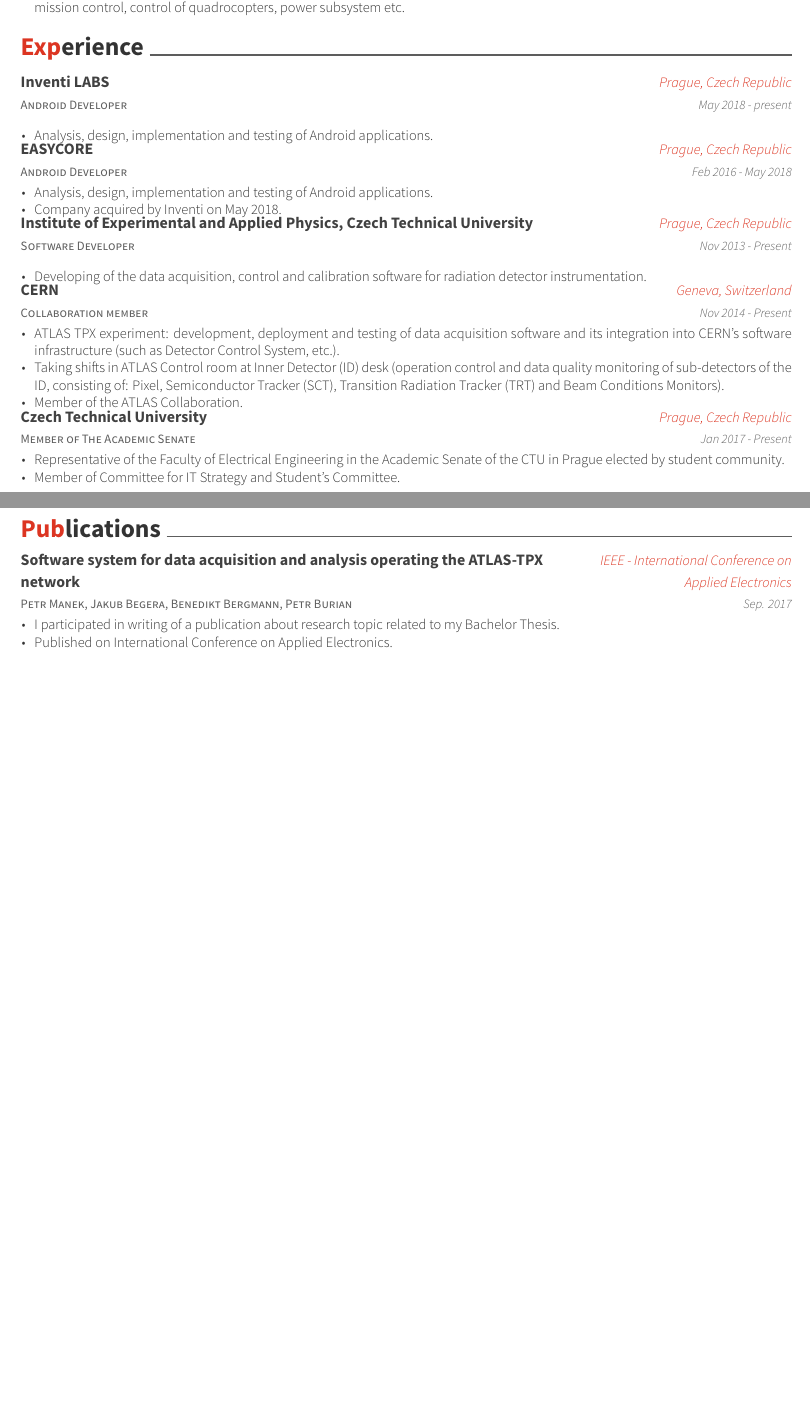
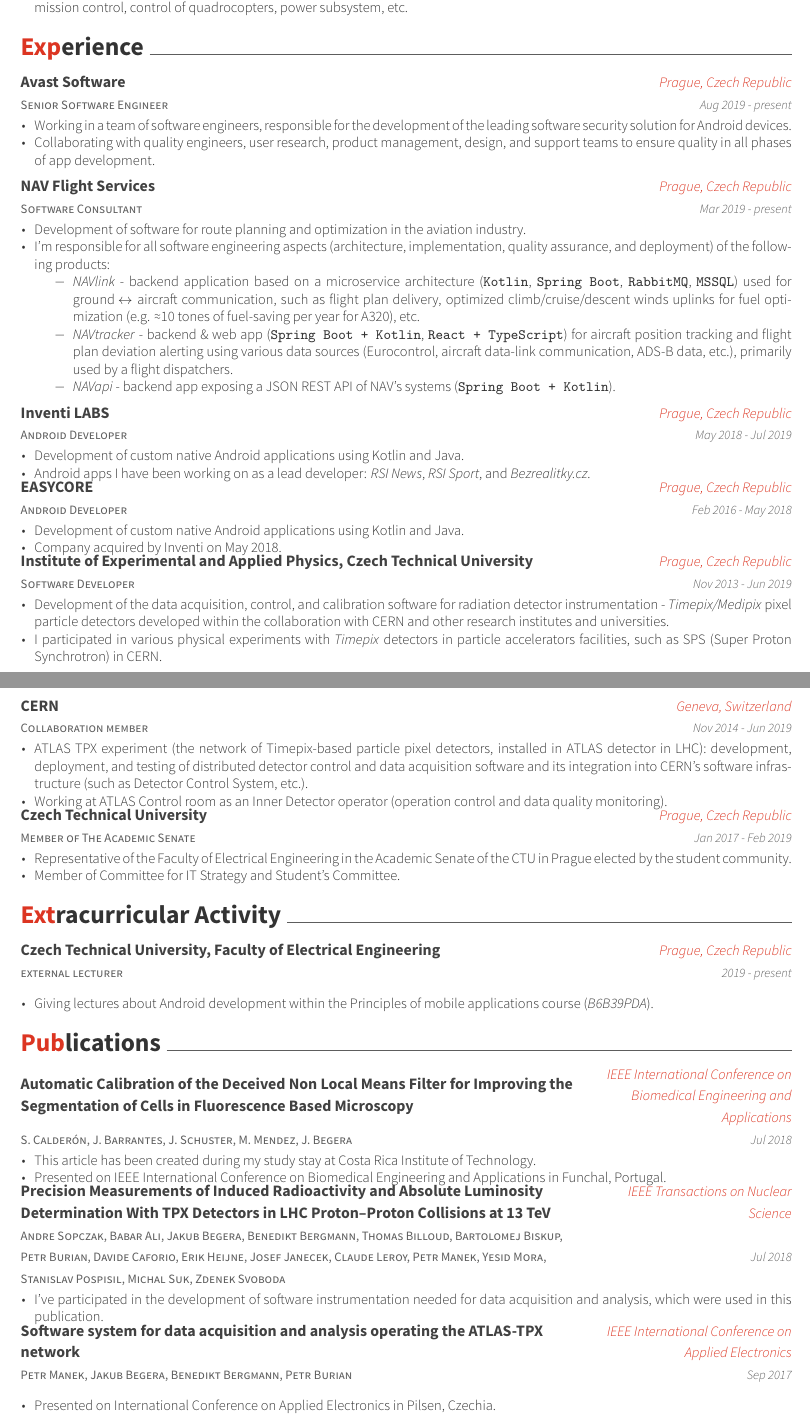
Before and after one commit to jakubbegera/Curriculum-Vitae, a LaTeX CV (resume.tex, which reads resume/experience.tex, resume/extracurricular.tex, resume/publications.tex): two parts of pages 1 and 2 of 2, joined at a grey line, cut so that both start at the same text, the shorter picture padded with empty space. Compiled offline with XeLaTeX.

Commit message:
Add a new jobs, fix typos

```diff
--- a/resume.tex
+++ b/resume.tex
@@ -57,13 +57,14 @@
 %%%%%%%%%%%%%%%%%%%%%%%%%%%%%%%%%%%%%%
 %%% Essentials
 \name{Jakub}{Begera}
-\address{Milady Horákové 27, Prague 170 00, Czech Republic}
+\address{Milady Horákové 399/27, Prague 170 00, Czech Republic}
 \mobile{(+420) 774 572 375}
 %%% Social
 \email{jakub@begera.cz}
 %\homepage{www.}
 \github{jakubbegera}
 \linkedin{jbegera}
+\stackoverflow{2878333}{jBegera}
 %%% Optionals
 \position{Software Engineer}
 
--- a/resume/experience.tex
+++ b/resume/experience.tex
@@ -1,13 +1,44 @@
 \cvsection{Experience}
 \begin{cventries}
+
+  \cventry
+    {Senior Software Engineer}
+    {Avast Software}
+    {Prague, Czech Republic}
+    {Aug 2019 - present}
+    {
+      \begin{cvitems}
+        \item {Working in a team of software engineers, responsible for the development of the leading software security solution for Android devices.}
+        \item {Collaborating with quality engineers, user research, product management, design, and support teams to ensure quality in all phases of app development.}
+      \end{cvitems}
+    }
+
+    \cventry
+    {Software Consultant}
+    {NAV Flight Services}
+    {Prague, Czech Republic}
+    {Mar 2019 - present}
+    {
+      \begin{cvitems}
+        \item {Development of software for route planning and optimization in the aviation industry.}
+        \item I'm responsible for all software engineering aspects (architecture, implementation, quality assurance, and deployment) of the following products:
+        \begin{itemize}
+          \item \textit{NAVlink} - backend application based on a microservice architecture (\texttt{Kotlin}, \texttt{Spring Boot}, \texttt{RabbitMQ}, \texttt{MSSQL}) used for ground~$\leftrightarrow$~aircraft communication, such as flight plan delivery, optimized climb/cruise/descent winds uplinks for fuel optimization (e.g. \approx10 tones of fuel-saving per year for A320), etc.
+          \item \textit{NAVtracker} - backend \& web app (\texttt{Spring Boot~+~Kotlin}, \texttt{React~+~TypeScript}) for aircraft position tracking and flight plan deviation alerting using various data sources (Eurocontrol, aircraft data-link communication, ADS-B data, etc.), primarily used by a flight dispatchers.
+          \item \textit{NAVapi} - backend app exposing a JSON REST API of NAV's systems (\texttt{Spring Boot~+~Kotlin}).
+        \end{itemize}
+      \end{cvitems}
+    }
+
   \cventry
     {Android Developer}
     {Inventi LABS}
     {Prague, Czech Republic}
-    {May 2018 - present}
+    {May 2018 - Jul 2019}
     {
       \begin{cvitems}
-      \item {Analysis, design, implementation and testing of Android applications.}
+        \item {Development of custom native Android applications using Kotlin and Java.}
+        \item {Android apps I have been working on as a lead developer: \textit{RSI News}, \textit{RSI Sport}, and \textit{Bezrealitky.cz}.}
       \end{cvitems}
     }
   \cventry
@@ -17,43 +48,42 @@
     {Feb 2016 - May 2018}
     {
       \begin{cvitems}
-      \item {Analysis, design, implementation and testing of Android applications.}
-      \item {Company acquired by Inventi on May 2018.}
+        \item {Development of custom native Android applications using Kotlin and Java.}
+        \item {Company acquired by Inventi on May 2018.}
       \end{cvitems}
     }
   \cventry
     {Software Developer}
     {Institute of Experimental and Applied Physics, Czech Technical University}
     {Prague, Czech Republic}
-    {Nov 2013 - Present}
+    {Nov 2013 - Jun 2019}
     {
       \begin{cvitems}
-      \item {Developing of the data acquisition, control and calibration software for radiation detector instrumentation.}
+      \item {Development of the data acquisition, control, and calibration software for radiation detector instrumentation - \textit{Timepix/Medipix} pixel particle detectors developed within the collaboration with CERN and other research institutes and universities.}
+      \item {I participated in various physical experiments with \textit{Timepix} detectors in particle accelerators facilities, such as SPS (Super Proton Synchrotron) in CERN.}
       \end{cvitems}
     }
   \cventry
     {Collaboration member}
     {CERN}
     {Geneva, Switzerland}
-    {Nov 2014 - Present}
+    {Nov 2014 - Jun 2019}
     {
       \begin{cvitems}
-      \item {ATLAS TPX experiment: development, deployment and testing of data acquisition software and its integration into CERN's software infrastructure (such as Detector Control System, etc.).}
-      \item{Taking shifts in ATLAS Control room at Inner Detector (ID) desk (operation control and data quality monitoring of sub-detectors of the ID, consisting of: Pixel, Semiconductor Tracker (SCT), Transition Radiation Tracker (TRT) and Beam Conditions Monitors).}
-      \item{Member of the ATLAS Collaboration.}
+      \item {ATLAS TPX experiment (the network of Timepix-based particle pixel detectors, installed in ATLAS detector in LHC): development, deployment, and testing of distributed detector control and data acquisition software and its integration into CERN's software infrastructure (such as Detector Control System, etc.).}
+      \item{Working at ATLAS Control room as an Inner Detector operator (operation control and data quality monitoring).}
       \end{cvitems}
     }
   \cventry
     {Member of The Academic Senate}
     {Czech Technical University}
     {Prague, Czech Republic}
-    {Jan 2017 - Present}
+    {Jan 2017 - Feb 2019}
     {
       \begin{cvitems}
-      \item {Representative of the Faculty of Electrical Engineering in the Academic Senate of the CTU in Prague elected by student community.}
+      \item {Representative of the Faculty of Electrical Engineering in the Academic Senate of the CTU in Prague elected by the student community.}
       \item {Member of Committee for IT Strategy and Student's Committee.}
       \end{cvitems}
     }
 
-
 \end{cventries}
--- a/resume/extracurricular.tex
+++ b/resume/extracurricular.tex
@@ -1,4 +1,13 @@
 \cvsection{Extracurricular Activity}
 \begin{cventries}
-
+    \cventry
+    {external lecturer}
+    {Czech Technical University, Faculty of Electrical Engineering}
+    {Prague, Czech Republic}
+    {2019 - present}
+    {
+      \begin{cvitems}
+        \item {Giving lectures about Android development within the Principles of mobile applications course (\emph{B6B39PDA}).}
+      \end{cvitems}
+    }
 \end{cventries}
--- a/resume/publications.tex
+++ b/resume/publications.tex
@@ -1,14 +1,34 @@
 \cvsection{Publications}
 \begin{cventries}
     \cventry
+      {S. Calderón, J. Barrantes, J. Schuster, M. Mendez, J. Begera}
+      {Automatic Calibration of the Deceived Non Local Means Filter for Improving the Segmentation of Cells in Fluorescence Based Microscopy}
+      {IEEE International Conference on Biomedical Engineering and Applications}
+      {Jul 2018}
+      {
+        \begin{cvitems}
+          \item {This article has been created during my study stay at Costa Rica Institute of Technology.}
+          \item {Presented on IEEE International Conference on Biomedical Engineering and Applications in Funchal, Portugal.}
+        \end{cvitems}
+      }
+    \cventry
+      {Andre Sopczak, Babar Ali, Jakub Begera, Benedikt Bergmann, Thomas Billoud, Bartolomej Biskup, Petr Burian, Davide Caforio, Erik Heijne, Josef Janecek, Claude Leroy, Petr Manek, Yesid Mora, Stanislav Pospisil, Michal Suk, Zdenek Svoboda}
+      {Precision Measurements of Induced Radioactivity and Absolute Luminosity Determination With TPX Detectors in LHC Proton--Proton Collisions at 13 TeV}
+      {IEEE Transactions on Nuclear Science}
+      {Jul 2018}
+      {
+        \begin{cvitems}
+          \item {I've participated in the development of software instrumentation needed for data acquisition and analysis, which were used in this publication.}
+        \end{cvitems}
+      }
+    \cventry
       {Petr Manek, Jakub Begera, Benedikt Bergmann, Petr Burian}
       {Software system for data acquisition and analysis operating the ATLAS-TPX network}
-    {IEEE - International Conference on Applied Electronics}
-    {Sep. 2017}
+      {IEEE International Conference on Applied Electronics}
+      {Sep 2017}
       {
         \begin{cvitems}
-        \item {I participated in writing of a publication about research topic related to my Bachelor Thesis.}
-        \item {Published on International Conference on Applied Electronics.}
+          \item {Presented on International Conference on Applied Electronics in Pilsen, Czechia.}
         \end{cvitems}
       }
 \end{cventries}
```
Also changed, not shown: awesome-cv.cls (+0 -1 lines), resume/education.tex (+9 -8 lines), resume.tex (6 more changed lines), 1 other file. Lines whose indentation alone changed are shown as unchanged.
